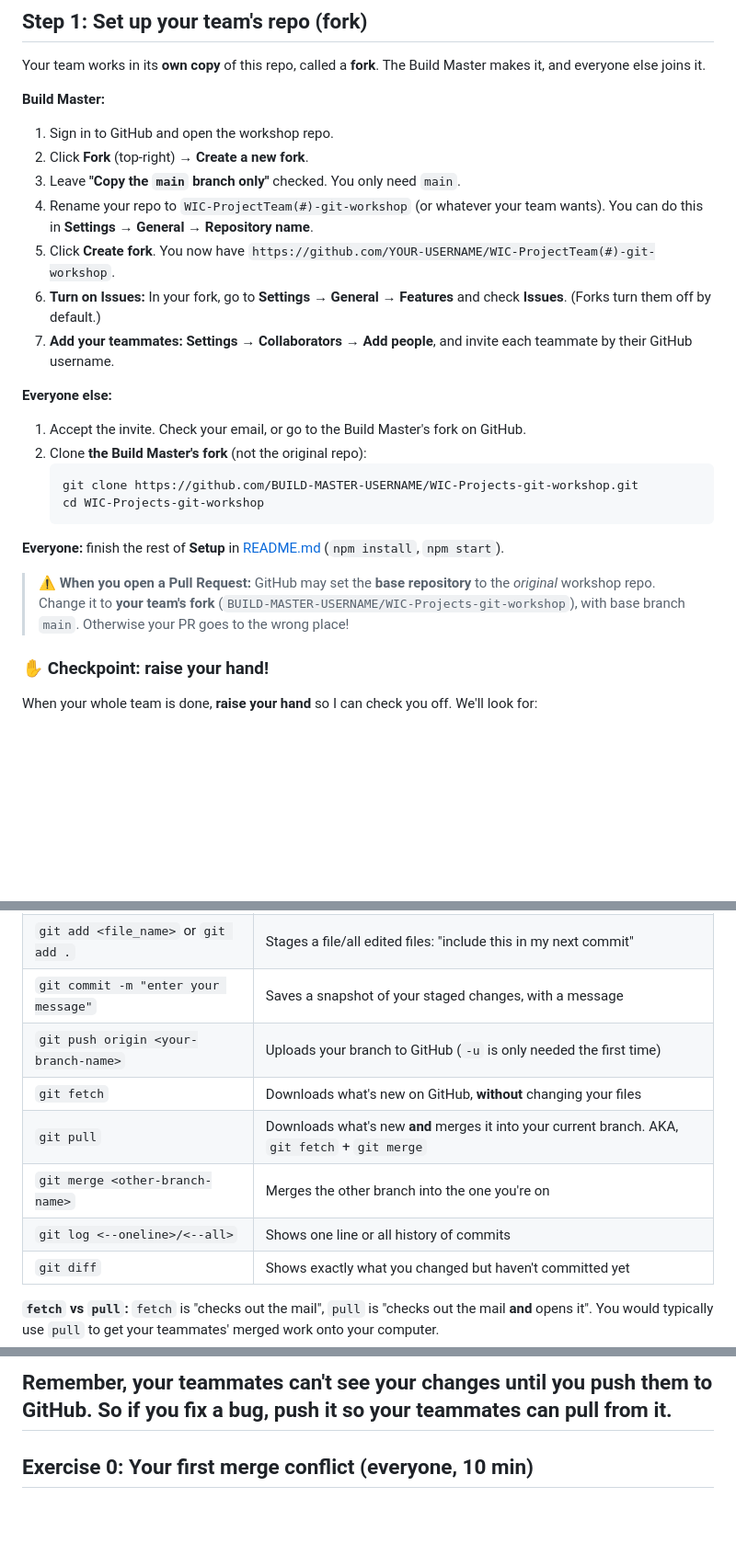
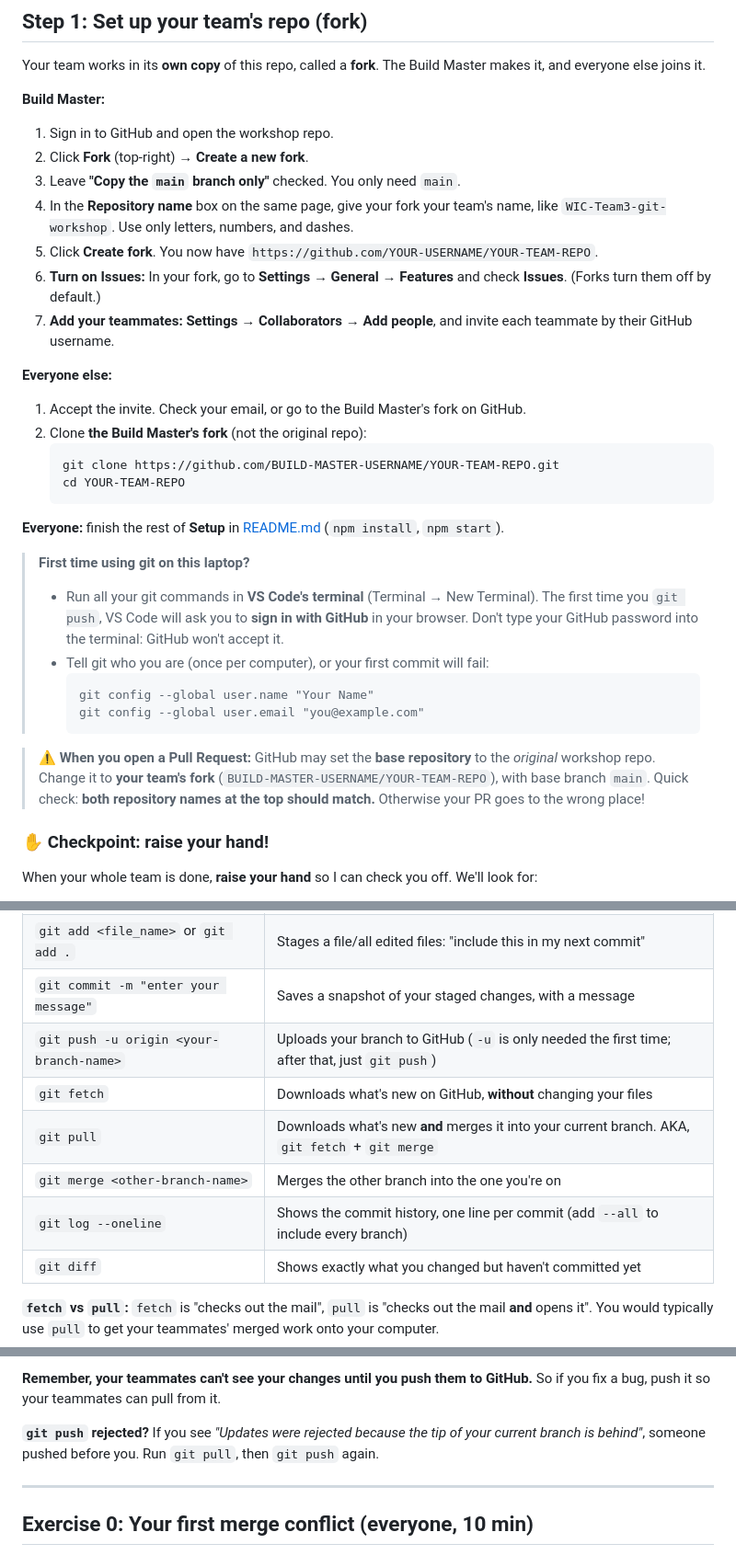
Before and after one commit to Mianbao004/WIC-Projects-git-workshop, a Markdown page: INTRO.md, 3 parts joined by grey strips. Shown at 92% size. Rendered like a GitHub page; blank space fills up the shorter version.

Commit message:
Update forking instructions

````diff
--- a/INTRO.md
+++ b/INTRO.md
@@ -10,8 +10,8 @@ Your team works in its **own copy** of this repo, called a **fork**. The Build M
 1. Sign in to GitHub and open the workshop repo.
 2. Click **Fork** (top-right) → **Create a new fork**.
 3. Leave **"Copy the `main` branch only"** checked. You only need `main`.
-4. Rename your repo to `WIC-ProjectTeam(#)-git-workshop` (or whatever your team wants). You can do this in **Settings → General → Repository name**.
-5. Click **Create fork**. You now have `https://github.com/YOUR-USERNAME/WIC-ProjectTeam(#)-git-workshop`.
+4. In the **Repository name** box on the same page, give your fork your team's name, like `WIC-Team3-git-workshop`. Use only letters, numbers, and dashes.
+5. Click **Create fork**. You now have `https://github.com/YOUR-USERNAME/YOUR-TEAM-REPO`.
 6. **Turn on Issues:** In your fork, go to **Settings → General → Features** and check **Issues**. (Forks turn them off by default.)
 7. **Add your teammates:** **Settings → Collaborators → Add people**, and invite each teammate by their GitHub username.
 
@@ -19,13 +19,21 @@ Your team works in its **own copy** of this repo, called a **fork**. The Build M
 1. Accept the invite. Check your email, or go to the Build Master's fork on GitHub.
 2. Clone **the Build Master's fork** (not the original repo):
    ```
-   git clone https://github.com/BUILD-MASTER-USERNAME/WIC-Projects-git-workshop.git
-   cd WIC-Projects-git-workshop
+   git clone https://github.com/BUILD-MASTER-USERNAME/YOUR-TEAM-REPO.git
+   cd YOUR-TEAM-REPO
    ```
 
 **Everyone:** finish the rest of **Setup** in [README.md](README.md) (`npm install`, `npm start`).
 
-> ⚠️ **When you open a Pull Request:** GitHub may set the **base repository** to the *original* workshop repo. Change it to **your team's fork** (`BUILD-MASTER-USERNAME/WIC-Projects-git-workshop`), with base branch `main`. Otherwise your PR goes to the wrong place!
+> **First time using git on this laptop?**
+> - Run all your git commands in **VS Code's terminal** (Terminal → New Terminal). The first time you `git push`, VS Code will ask you to **sign in with GitHub** in your browser. Don't type your GitHub password into the terminal: GitHub won't accept it.
+> - Tell git who you are (once per computer), or your first commit will fail:
+>   ```
+>   git config --global user.name "Your Name"
+>   git config --global user.email "you@example.com"
+>   ```
+
+> ⚠️ **When you open a Pull Request:** GitHub may set the **base repository** to the *original* workshop repo. Change it to **your team's fork** (`BUILD-MASTER-USERNAME/YOUR-TEAM-REPO`), with base branch `main`. Quick check: **both repository names at the top should match.** Otherwise your PR goes to the wrong place!
 
 ### ✋ Checkpoint: raise your hand!
 When your whole team is done, **raise your hand** so I can check you off. We'll look for:
@@ -47,11 +55,11 @@ The commands you'll use today:
 | `git checkout <branch-name>` | Older way to switch branches (We won't be using this but recognize this) |
 | `git add <file_name>` or `git add .` | Stages a file/all edited files: "include this in my next commit" |
 | `git commit -m "enter your message"` | Saves a snapshot of your staged changes, with a message |
-| `git push origin <your-branch-name>` | Uploads your branch to GitHub (`-u` is only needed the first time) |
+| `git push -u origin <your-branch-name>` | Uploads your branch to GitHub (`-u` is only needed the first time; after that, just `git push`) |
 | `git fetch` | Downloads what's new on GitHub, **without** changing your files |
 | `git pull` | Downloads what's new **and** merges it into your current branch. AKA, `git fetch` + `git merge` |
 | `git merge <other-branch-name>` | Merges the other branch into the one you're on |
-| `git log <--oneline>/<--all>` | Shows one line or all history of commits |
+| `git log --oneline` | Shows the commit history, one line per commit (add `--all` to include every branch) |
 | `git diff` | Shows exactly what you changed but haven't committed yet |
 
 **`fetch` vs `pull`:** `fetch` is "checks out the mail", `pull` is "checks out the mail **and** opens it". You would typically use `pull` to get your teammates' merged work onto your computer.
@@ -63,6 +71,9 @@ The commands you'll use today:
 - Then stage the file (`git add team.txt`) and commit (`git commit -m "Resolve merge conflict"`) to finish the merge.
 
 **Remember, your teammates can't see your changes until you push them to GitHub.** So if you fix a bug, push it so your teammates can pull from it.
+
+**`git push` rejected?** If you see *"Updates were rejected because the tip of your current branch is behind"*, someone pushed before you. Run `git pull`, then `git push` again.
+
 ---
 
 ## Exercise 0: Your first merge conflict (everyone, 10 min)
````
Also changed, not shown: other parts of INTRO.md (+3 -4 lines).
